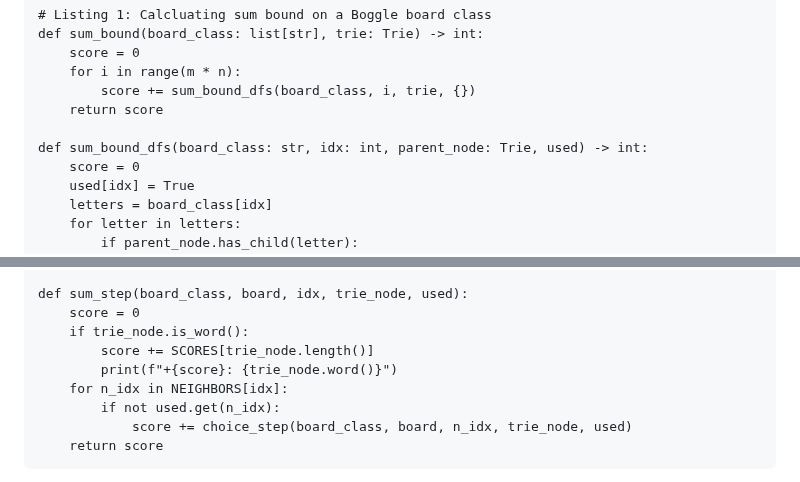
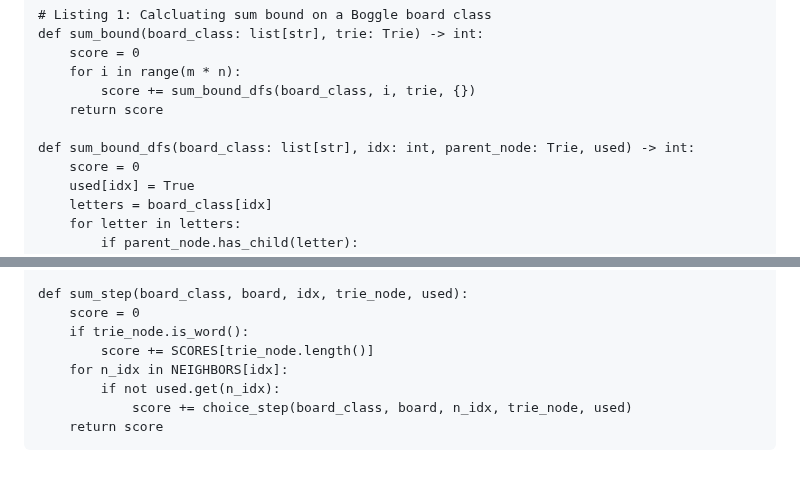
Before and after one commit to danvk/hybrid-boggle, a Markdown page: paper/README.md, 2 parts joined by grey strips. GitHub-like rendering.

Commit message:
thanks, GPT!

```diff
--- a/paper/README.md
+++ b/paper/README.md
@@ -217,7 +217,7 @@ def sum_bound(board_class: list[str], trie: Trie) -> int:
         score += sum_bound_dfs(board_class, i, trie, {})
     return score
 
-def sum_bound_dfs(board_class: str, idx: int, parent_node: Trie, used) -> int:
+def sum_bound_dfs(board_class: list[str], idx: int, parent_node: Trie, used) -> int:
     score = 0
     used[idx] = True
     letters = board_class[idx]
@@ -462,7 +462,6 @@ def sum_step(board_class, board, idx, trie_node, used):
     score = 0
     if trie_node.is_word():
         score += SCORES[trie_node.length()]
-        print(f"+{score}: {trie_node.word()}")
     for n_idx in NEIGHBORS[idx]:
         if not used.get(n_idx):
             score += choice_step(board_class, board, n_idx, trie_node, used)
```
